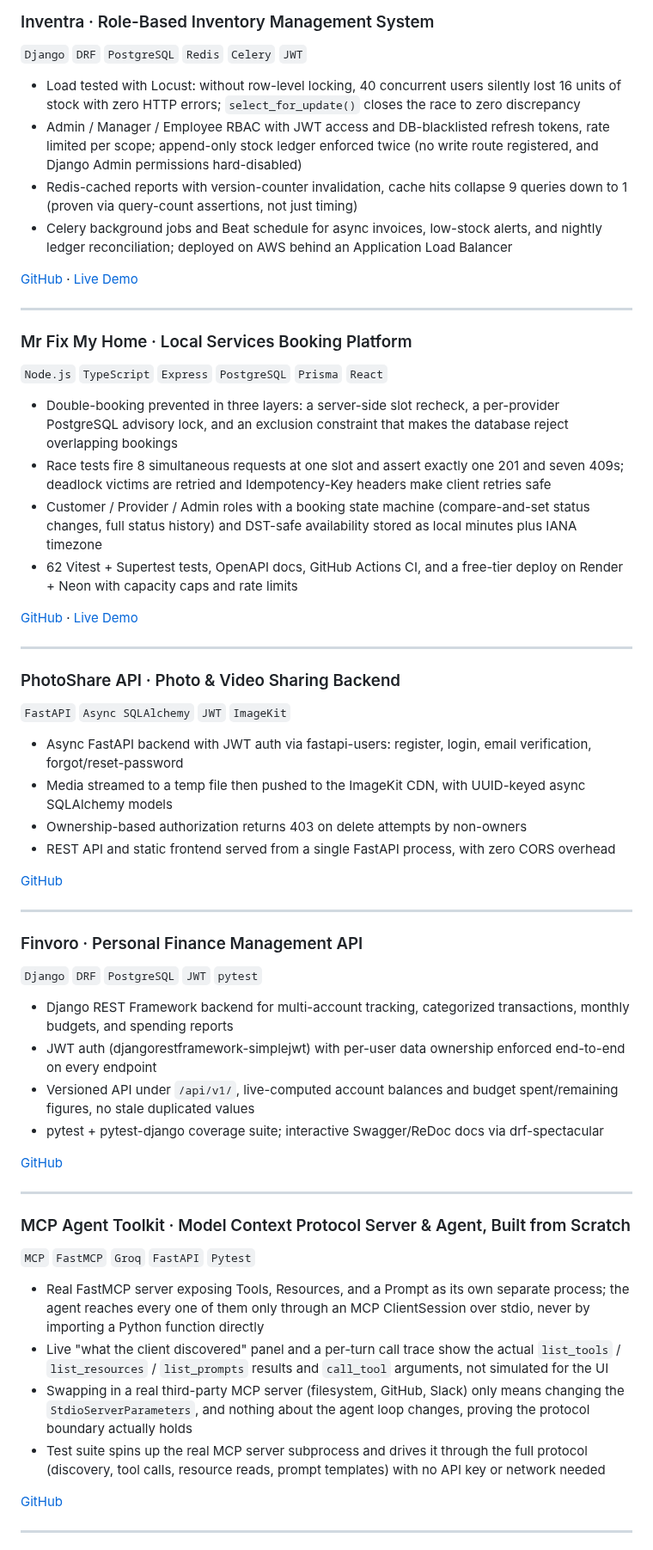
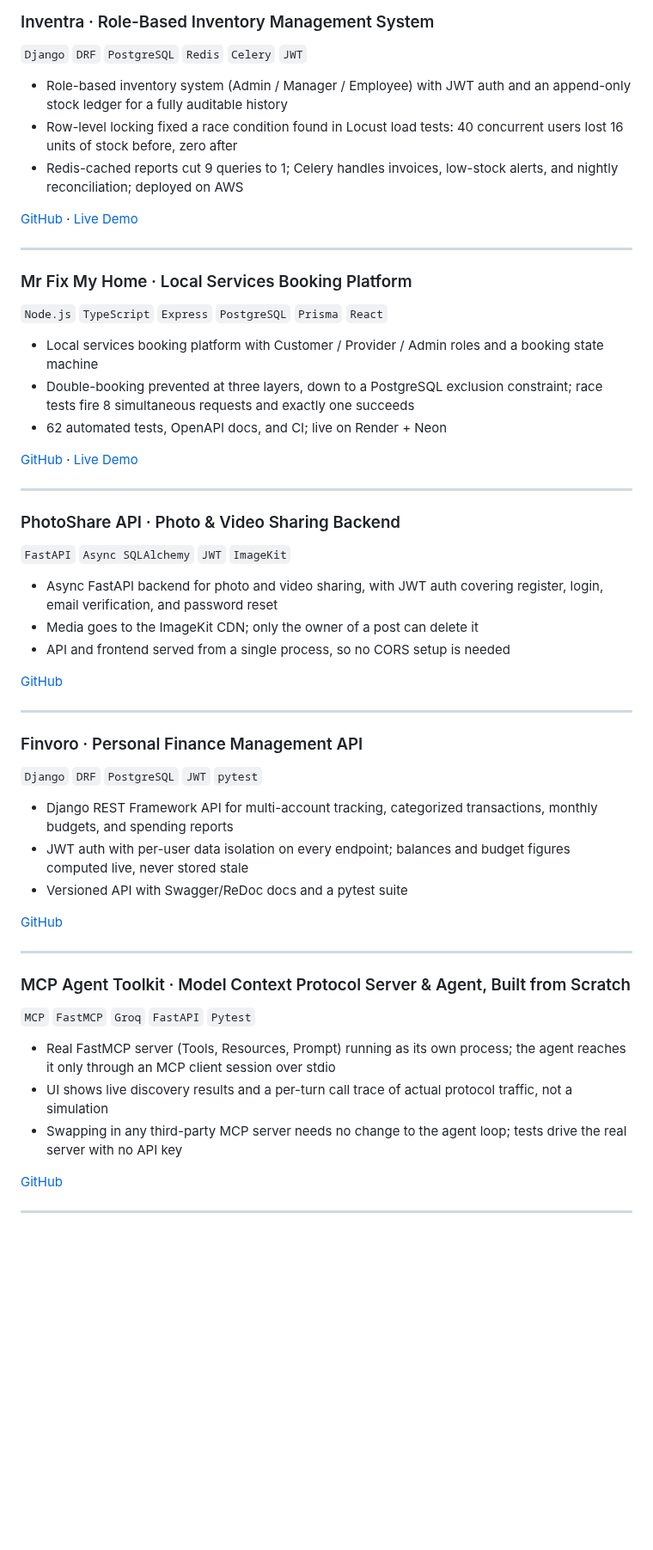
Before and after one commit to tharunsridhar/tharunsridhar, a Markdown page: README.md, the part around one of its changes. Shown at 86% size. Rendered like a GitHub page; blank space fills up the shorter version.

Commit message:
Sync README with portfolio site: intro, project descriptions, skills

```diff
--- a/README.md
+++ b/README.md
@@ -40,10 +40,9 @@ Python backend developer and AI engineer building systems end-to-end.
 ### Inventra &middot; Role-Based Inventory Management System
 `Django` `DRF` `PostgreSQL` `Redis` `Celery` `JWT`
 
-- Load tested with Locust: without row-level locking, 40 concurrent users silently lost 16 units of stock with zero HTTP errors; `select_for_update()` closes the race to zero discrepancy
-- Admin / Manager / Employee RBAC with JWT access and DB-blacklisted refresh tokens, rate limited per scope; append-only stock ledger enforced twice (no write route registered, and Django Admin permissions hard-disabled)
-- Redis-cached reports with version-counter invalidation, cache hits collapse 9 queries down to 1 (proven via query-count assertions, not just timing)
-- Celery background jobs and Beat schedule for async invoices, low-stock alerts, and nightly ledger reconciliation; deployed on AWS behind an Application Load Balancer
+- Role-based inventory system (Admin / Manager / Employee) with JWT auth and an append-only stock ledger for a fully auditable history
+- Row-level locking fixed a race condition found in Locust load tests: 40 concurrent users lost 16 units of stock before, zero after
+- Redis-cached reports cut 9 queries to 1; Celery handles invoices, low-stock alerts, and nightly reconciliation; deployed on AWS
 
 [GitHub](https://github.com/tharunsridhar/Inventra) &middot; [Live Demo](http://inventra-alb-164557112.ap-south-1.elb.amazonaws.com/app)
 
@@ -52,10 +51,9 @@ Python backend developer and AI engineer building systems end-to-end.
 ### Mr Fix My Home &middot; Local Services Booking Platform
 `Node.js` `TypeScript` `Express` `PostgreSQL` `Prisma` `React`
 
-- Double-booking prevented in three layers: a server-side slot recheck, a per-provider PostgreSQL advisory lock, and an exclusion constraint that makes the database reject overlapping bookings
-- Race tests fire 8 simultaneous requests at one slot and assert exactly one 201 and seven 409s; deadlock victims are retried and Idempotency-Key headers make client retries safe
-- Customer / Provider / Admin roles with a booking state machine (compare-and-set status changes, full status history) and DST-safe availability stored as local minutes plus IANA timezone
-- 62 Vitest + Supertest tests, OpenAPI docs, GitHub Actions CI, and a free-tier deploy on Render + Neon with capacity caps and rate limits
+- Local services booking platform with Customer / Provider / Admin roles and a booking state machine
+- Double-booking prevented at three layers, down to a PostgreSQL exclusion constraint; race tests fire 8 simultaneous requests and exactly one succeeds
+- 62 automated tests, OpenAPI docs, and CI; live on Render + Neon
 
 [GitHub](https://github.com/tharunsridhar/mr-fix-my-home) &middot; [Live Demo](https://mr-fix-my-home.onrender.com)
 
@@ -64,10 +62,9 @@ Python backend developer and AI engineer building systems end-to-end.
 ### PhotoShare API &middot; Photo & Video Sharing Backend
 `FastAPI` `Async SQLAlchemy` `JWT` `ImageKit`
 
-- Async FastAPI backend with JWT auth via fastapi-users: register, login, email verification, forgot/reset-password
-- Media streamed to a temp file then pushed to the ImageKit CDN, with UUID-keyed async SQLAlchemy models
-- Ownership-based authorization returns 403 on delete attempts by non-owners
-- REST API and static frontend served from a single FastAPI process, with zero CORS overhead
+- Async FastAPI backend for photo and video sharing, with JWT auth covering register, login, email verification, and password reset
+- Media goes to the ImageKit CDN; only the owner of a post can delete it
+- API and frontend served from a single process, so no CORS setup is needed
 
 [GitHub](https://github.com/tharunsridhar/photoshare-api)
 
@@ -76,10 +73,9 @@ Python backend developer and AI engineer building systems end-to-end.
 ### Finvoro &middot; Personal Finance Management API
 `Django` `DRF` `PostgreSQL` `JWT` `pytest`
 
-- Django REST Framework backend for multi-account tracking, categorized transactions, monthly budgets, and spending reports
-- JWT auth (djangorestframework-simplejwt) with per-user data ownership enforced end-to-end on every endpoint
-- Versioned API under `/api/v1/`, live-computed account balances and budget spent/remaining figures, no stale duplicated values
-- pytest + pytest-django coverage suite; interactive Swagger/ReDoc docs via drf-spectacular
+- Django REST Framework API for multi-account tracking, categorized transactions, monthly budgets, and spending reports
+- JWT auth with per-user data isolation on every endpoint; balances and budget figures computed live, never stored stale
+- Versioned API with Swagger/ReDoc docs and a pytest suite
 
 [GitHub](https://github.com/tharunsridhar/finvoro-finance)
 
@@ -88,10 +84,9 @@ Python backend developer and AI engineer building systems end-to-end.
 ### MCP Agent Toolkit &middot; Model Context Protocol Server & Agent, Built from Scratch
 `MCP` `FastMCP` `Groq` `FastAPI` `Pytest`
 
-- Real FastMCP server exposing Tools, Resources, and a Prompt as its own separate process; the agent reaches every one of them only through an MCP ClientSession over stdio, never by importing a Python function directly
-- Live "what the client discovered" panel and a per-turn call trace show the actual `list_tools` / `list_resources` / `list_prompts` results and `call_tool` arguments, not simulated for the UI
-- Swapping in a real third-party MCP server (filesystem, GitHub, Slack) only means changing the `StdioServerParameters`, and nothing about the agent loop changes, proving the protocol boundary actually holds
-- Test suite spins up the real MCP server subprocess and drives it through the full protocol (discovery, tool calls, resource reads, prompt templates) with no API key or network needed
+- Real FastMCP server (Tools, Resources, Prompt) running as its own process; the agent reaches it only through an MCP client session over stdio
+- UI shows live discovery results and a per-turn call trace of actual protocol traffic, not a simulation
+- Swapping in any third-party MCP server needs no change to the agent loop; tests drive the real server with no API key
 
 [GitHub](https://github.com/tharunsridhar/mcp-agent-toolkit)
 
```
Also changed, not shown: other parts of README.md (+20 -9 lines).
